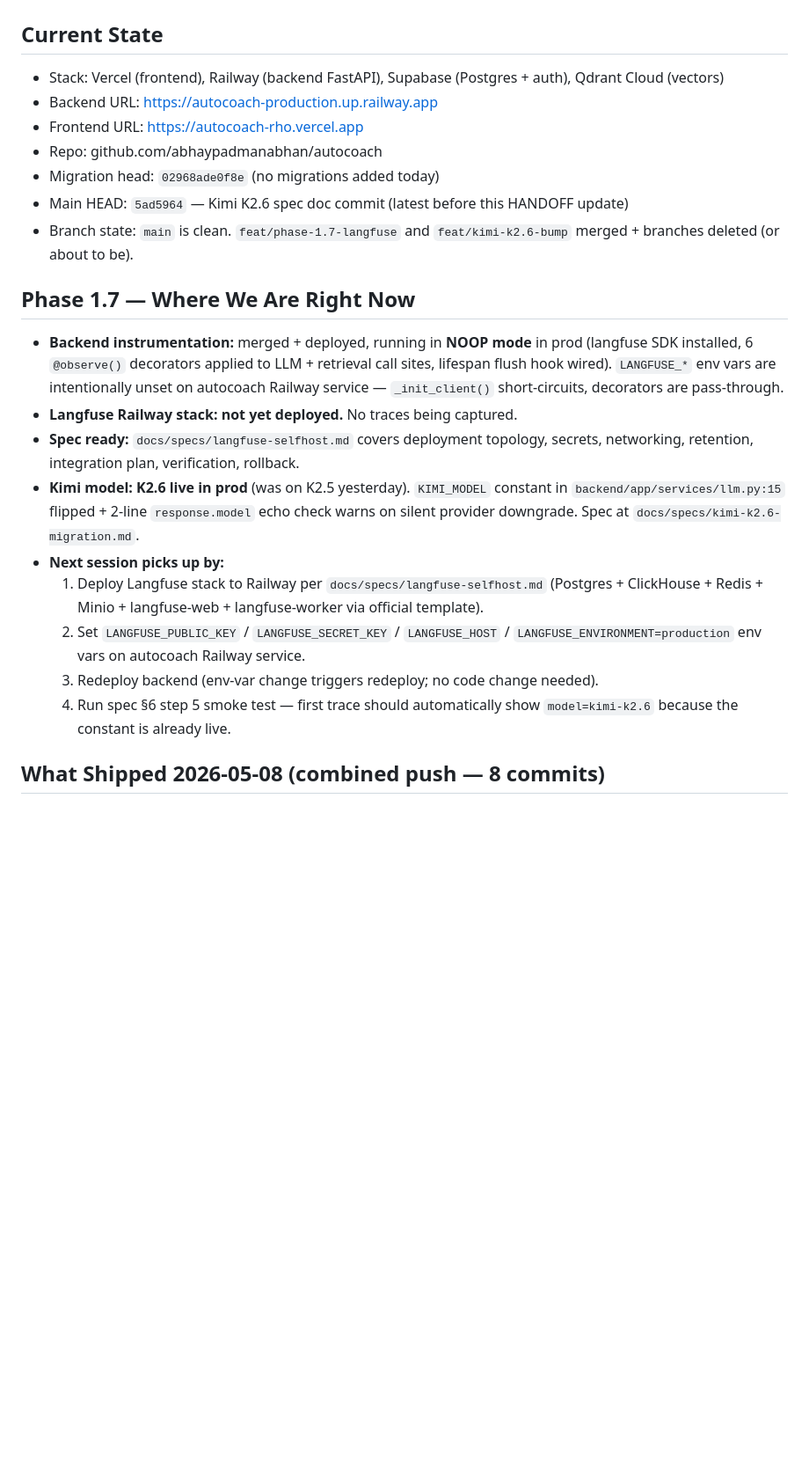
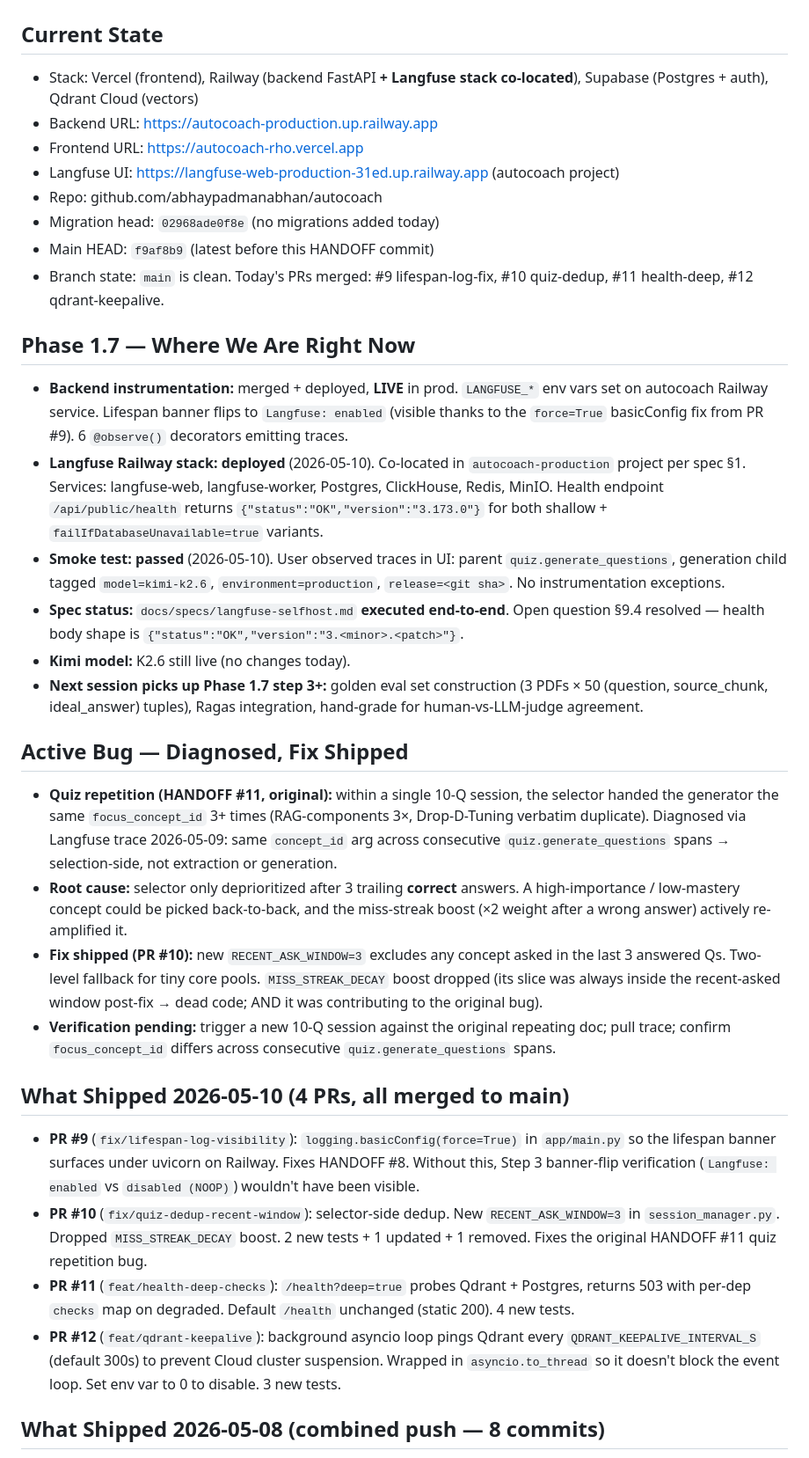
Before and after one commit to abhaypadmanabhan/autocoach, a Markdown page: docs/HANDOFF.md, the part around one of its changes. Shown at 88% size. Drawn GitHub-style; blank space fills up the shorter version.

Commit message:
docs(handoff): Langfuse live, dedup shipped, 4 PRs merged 2026-05-10
Phase 1.7 Langfuse stack is deployed + wired; smoke test passed (parent
quiz.generate_questions span, kimi-k2.6 generation child, env=production,
release=git sha). Lifespan banner flips to "Langfuse: enabled" thanks to
PR #9's force=True basicConfig fix.

Quiz repetition (HANDOFF #11) diagnosed via trace as selector-side and
shipped in PR #10 (RECENT_ASK_WINDOW=3, miss-streak boost dropped).

Also today: PR #11 deep /health checks for Qdrant + Postgres, PR #12
Qdrant keep-alive ping to prevent Cloud cluster suspension.

Followups list: marked #8 (lifespan logs) and #11 (quiz repetition) as
fixed; marked #12 (langfuse SDK noise) as self-resolved; added #13 for
the keep-alive caveat with multi-replica scaling.

Co-Authored-By: Claude Opus 4.7 (1M context) <noreply@anthropic.com>

```diff
--- a/docs/HANDOFF.md
+++ b/docs/HANDOFF.md
@@ -2,23 +2,33 @@
 
 ## Current State
-- Stack: Vercel (frontend), Railway (backend FastAPI), Supabase (Postgres + auth), Qdrant Cloud (vectors)
+- Stack: Vercel (frontend), Railway (backend FastAPI **+ Langfuse stack co-located**), Supabase (Postgres + auth), Qdrant Cloud (vectors)
 - Backend URL: https://autocoach-production.up.railway.app
 - Frontend URL: https://autocoach-rho.vercel.app
+- Langfuse UI: https://langfuse-web-production-31ed.up.railway.app (autocoach project)
 - Repo: github.com/abhaypadmanabhan/autocoach
 - Migration head: `02968ade0f8e` (no migrations added today)
-- Main HEAD: `5ad5964` — Kimi K2.6 spec doc commit (latest before this HANDOFF update)
-- Branch state: `main` is clean. `feat/phase-1.7-langfuse` and `feat/kimi-k2.6-bump` merged + branches deleted (or about to be).
+- Main HEAD: `f9af8b9` (latest before this HANDOFF commit)
+- Branch state: `main` is clean. Today's PRs merged: #9 lifespan-log-fix, #10 quiz-dedup, #11 health-deep, #12 qdrant-keepalive.
 
 ## Phase 1.7 — Where We Are Right Now
-- **Backend instrumentation:** merged + deployed, running in **NOOP mode** in prod (langfuse SDK installed, 6 `@observe()` decorators applied to LLM + retrieval call sites, lifespan flush hook wired). `LANGFUSE_*` env vars are intentionally unset on autocoach Railway service — `_init_client()` short-circuits, decorators are pass-through.
-- **Langfuse Railway stack:** **not yet deployed.** No traces being captured.
-- **Spec ready:** `docs/specs/langfuse-selfhost.md` covers deployment topology, secrets, networking, retention, integration plan, verification, rollback.
-- **Kimi model:** **K2.6 live in prod** (was on K2.5 yesterday). `KIMI_MODEL` constant in `backend/app/services/llm.py:15` flipped + 2-line `response.model` echo check warns on silent provider downgrade. Spec at `docs/specs/kimi-k2.6-migration.md`.
-- **Next session picks up by:**
-  1. Deploy Langfuse stack to Railway per `docs/specs/langfuse-selfhost.md` (Postgres + ClickHouse + Redis + Minio + langfuse-web + langfuse-worker via official template).
-  2. Set `LANGFUSE_PUBLIC_KEY` / `LANGFUSE_SECRET_KEY` / `LANGFUSE_HOST` / `LANGFUSE_ENVIRONMENT=production` env vars on autocoach Railway service.
-  3. Redeploy backend (env-var change triggers redeploy; no code change needed).
-  4. Run spec §6 step 5 smoke test — first trace should automatically show `model=kimi-k2.6` because the constant is already live.
+- **Backend instrumentation:** merged + deployed, **LIVE** in prod. `LANGFUSE_*` env vars set on autocoach Railway service. Lifespan banner flips to `Langfuse: enabled` (visible thanks to the `force=True` basicConfig fix from PR #9). 6 `@observe()` decorators emitting traces.
+- **Langfuse Railway stack:** **deployed** (2026-05-10). Co-located in `autocoach-production` project per spec §1. Services: langfuse-web, langfuse-worker, Postgres, ClickHouse, Redis, MinIO. Health endpoint `/api/public/health` returns `{"status":"OK","version":"3.173.0"}` for both shallow + `failIfDatabaseUnavailable=true` variants.
+- **Smoke test:** **passed** (2026-05-10). User observed traces in UI: parent `quiz.generate_questions`, generation child tagged `model=kimi-k2.6`, `environment=production`, `release=<git sha>`. No instrumentation exceptions.
+- **Spec status:** `docs/specs/langfuse-selfhost.md` **executed end-to-end**. Open question §9.4 resolved — health body shape is `{"status":"OK","version":"3.<minor>.<patch>"}`.
+- **Kimi model:** K2.6 still live (no changes today).
+- **Next session picks up Phase 1.7 step 3+:** golden eval set construction (3 PDFs × 50 (question, source_chunk, ideal_answer) tuples), Ragas integration, hand-grade for human-vs-LLM-judge agreement.
+
+## Active Bug — Diagnosed, Fix Shipped
+- **Quiz repetition (HANDOFF #11, original):** within a single 10-Q session, the selector handed the generator the same `focus_concept_id` 3+ times (RAG-components 3×, Drop-D-Tuning verbatim duplicate). Diagnosed via Langfuse trace 2026-05-09: same `concept_id` arg across consecutive `quiz.generate_questions` spans → selection-side, not extraction or generation.
+- **Root cause:** selector only deprioritized after 3 trailing **correct** answers. A high-importance / low-mastery concept could be picked back-to-back, and the miss-streak boost (×2 weight after a wrong answer) actively re-amplified it.
+- **Fix shipped (PR #10):** new `RECENT_ASK_WINDOW=3` excludes any concept asked in the last 3 answered Qs. Two-level fallback for tiny core pools. `MISS_STREAK_DECAY` boost dropped (its slice was always inside the recent-asked window post-fix → dead code; AND it was contributing to the original bug).
+- **Verification pending:** trigger a new 10-Q session against the original repeating doc; pull trace; confirm `focus_concept_id` differs across consecutive `quiz.generate_questions` spans.
+
+## What Shipped 2026-05-10 (4 PRs, all merged to main)
+- **PR #9** (`fix/lifespan-log-visibility`): `logging.basicConfig(force=True)` in `app/main.py` so the lifespan banner surfaces under uvicorn on Railway. Fixes HANDOFF #8. Without this, Step 3 banner-flip verification (`Langfuse: enabled` vs `disabled (NOOP)`) wouldn't have been visible.
+- **PR #10** (`fix/quiz-dedup-recent-window`): selector-side dedup. New `RECENT_ASK_WINDOW=3` in `session_manager.py`. Dropped `MISS_STREAK_DECAY` boost. 2 new tests + 1 updated + 1 removed. Fixes the original HANDOFF #11 quiz repetition bug.
+- **PR #11** (`feat/health-deep-checks`): `/health?deep=true` probes Qdrant + Postgres, returns 503 with per-dep `checks` map on degraded. Default `/health` unchanged (static 200). 4 new tests.
+- **PR #12** (`feat/qdrant-keepalive`): background asyncio loop pings Qdrant every `QDRANT_KEEPALIVE_INTERVAL_S` (default 300s) to prevent Cloud cluster suspension. Wrapped in `asyncio.to_thread` so it doesn't block the event loop. Set env var to 0 to disable. 3 new tests.
 
 ## What Shipped 2026-05-08 (combined push — 8 commits)
 - **Phase 1.7 instrumentation merge** (`cb9a3bd`):
```
Also changed, not shown: other parts of docs/HANDOFF.md (+8 -7 lines).
